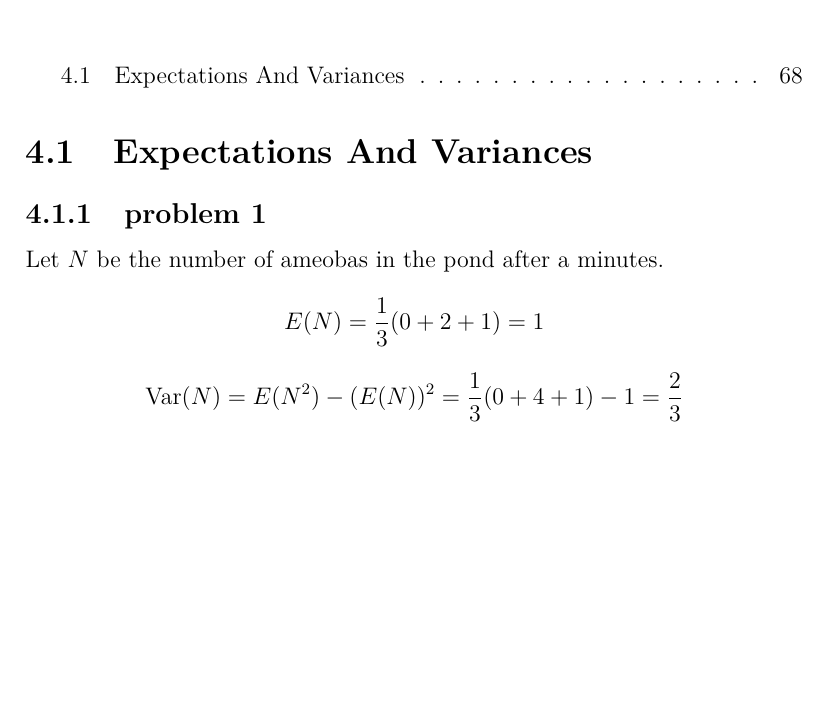
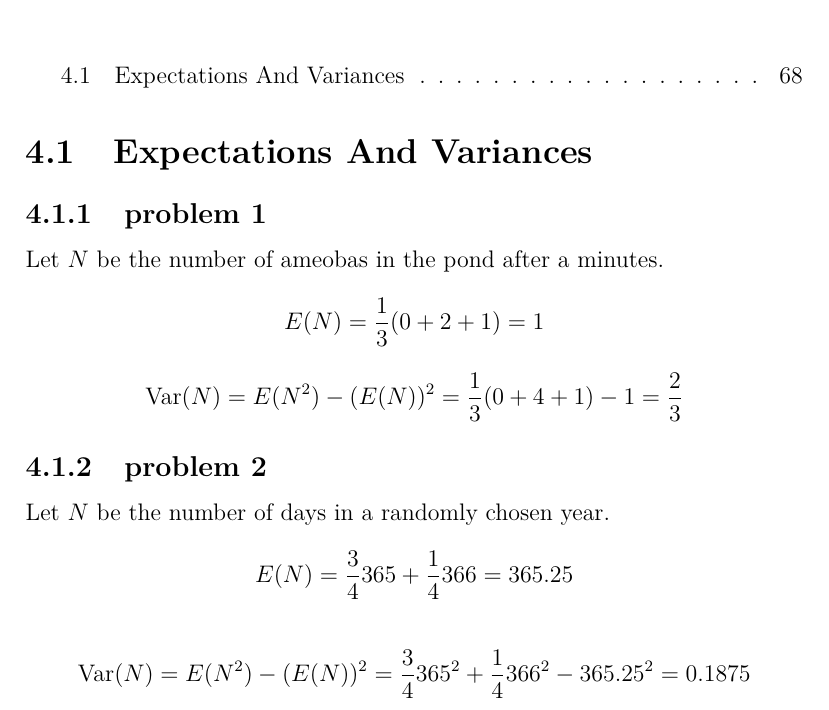
Before and after one commit to fifthist/Introduction-To-Probability-Blitzstein-Solutions, a LaTeX book (src/index.tex, which reads src/chapters/4/sections/expectations_and_variances/index.tex, src/chapters/4/sections/expectations_and_variances/problems/2.tex): part of page 70 of 70, cut so that both start at the same text, the shorter picture padded with empty space. Compiled offline with pdfLaTeX.

Commit message:
Chapter 4, section 1, problem 2

```diff
--- a/src/chapters/4/sections/expectations_and_variances/index.tex
+++ b/src/chapters/4/sections/expectations_and_variances/index.tex
@@ -2,3 +2,6 @@
 
 \subsection{problem 1}
 \input{problems/1}
+
+\subsection{problem 2}
+\input{problems/2}
--- /dev/null
+++ b/src/chapters/4/sections/expectations_and_variances/problems/2.tex
@@ -0,0 +1,6 @@
+Let $N$ be the number of days in a randomly chosen year.
+
+$$E(N) = \frac{3}{4}365 + \frac{1}{4}366 = 365.25$$
+
+$$\text{Var}(N) = E(N^{2}) - (E(N))^{2} = \frac{3}{4}365^{2} + \frac{1}{4}366^
+{2} - 365.25^{2} = 0.1875$$
```
